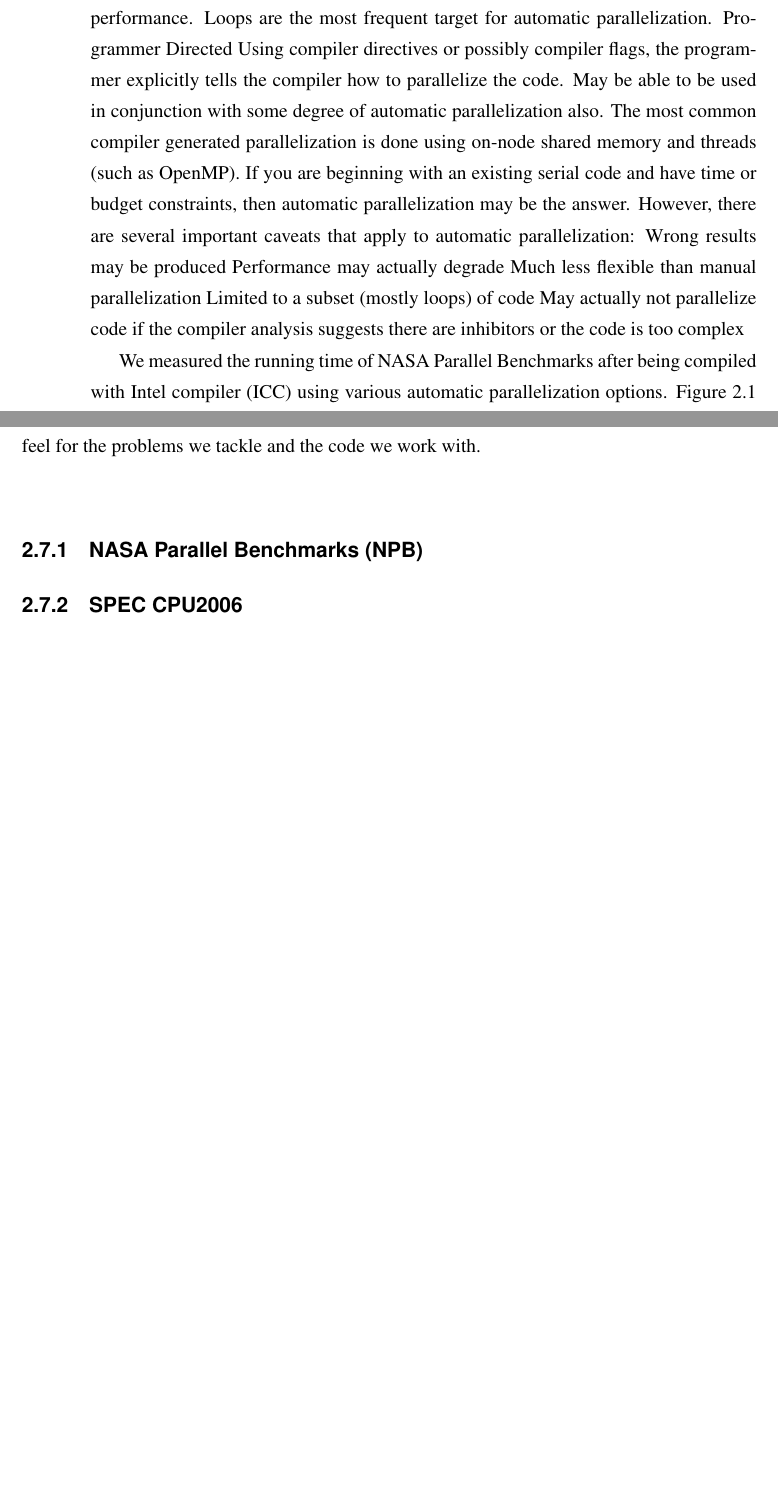
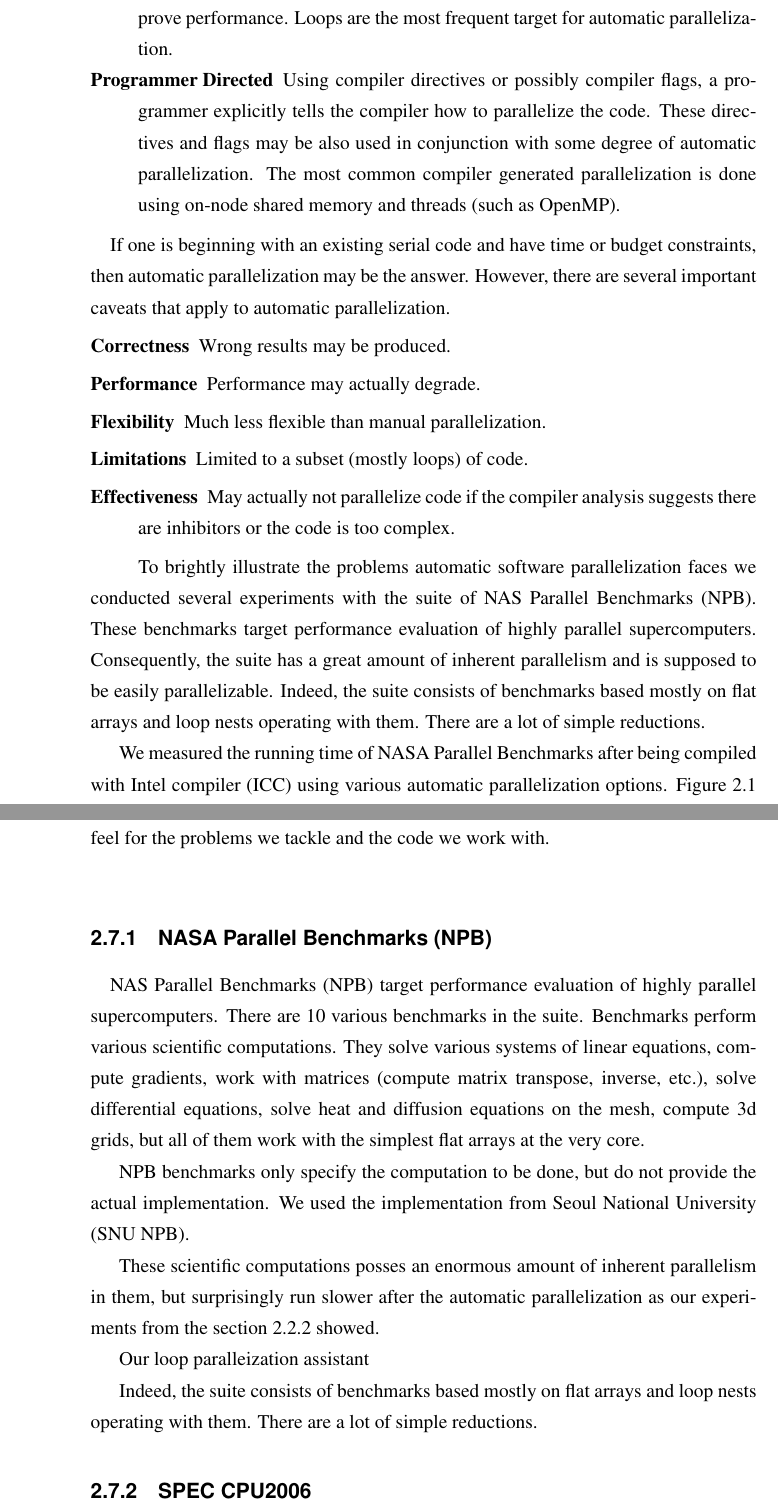
Before and after one commit to av-maramzin/MPhil_thesis, a LaTeX thesis (main.tex, which reads chapters/background.tex): two parts of pages 17 and 26 of 71 before the commit and two parts of pages 17 and 27 of 71 after it, joined at a grey line, cut so that both start at the same text, the shorter picture padded with empty space. Compiled offline with pdfLaTeX.

Commit message:
Sections on automatic parallelization and SNU NPB benchmarks have been written.

```diff
--- a/chapters/background.tex
+++ b/chapters/background.tex
@@ -52,5 +73,20 @@ The compiler analyzes the source code and identifies opportunities for paralleli
-The analysis includes identifying inhibitors to parallelism and possibly a cost weighting on whether or not the parallelism would actually improve performance. Loops are the most frequent target for automatic parallelization. Programmer Directed
-Using compiler directives or possibly compiler flags, the programmer explicitly tells the compiler how to parallelize the code. May be able to be used in conjunction with some degree of automatic parallelization also. The most common compiler generated parallelization is done using on-node shared memory and threads (such as OpenMP). If you are beginning with an existing serial code and have time or budget constraints, then automatic parallelization may be the answer. However, there are several important caveats that apply to automatic parallelization: Wrong results may be produced Performance may actually degrade Much less flexible than manual parallelization Limited to a subset (mostly loops) of code May actually not parallelize code if the compiler analysis suggests there are inhibitors or the code is too complex
+\begin{description}[noitemsep]
+\item[Fully Automatic] The compiler analyzes the source code and identifies opportunities for parallelism.
+The analysis includes identifying inhibitors to parallelism and possibly a cost weighting on whether or not the parallelism would actually improve performance. Loops are the most frequent target for automatic parallelization.
+\item[Programmer Directed] Using compiler directives or possibly compiler flags, a programmer explicitly tells the compiler how to parallelize the code. These directives and flags may be also used in conjunction with some degree of automatic parallelization. The most common compiler generated parallelization is done using on-node shared memory and threads (such as OpenMP).
+\end{description}
+\quad If one is beginning with an existing serial code and have time or budget constraints, then automatic parallelization may be the answer. However, there are several important caveats that apply to automatic parallelization.
+\begin{description}[itemsep=0mm]
+\item[Correctness] Wrong results may be produced.
+\item[Performance] Performance may actually degrade.
+\item[Flexibility] Much less flexible than manual parallelization.
+\item[Limitations] Limited to a subset (mostly loops) of code.
+\item[Effectiveness] May actually not parallelize code if the compiler analysis suggests there are inhibitors or the code is too complex.
+\end{description}
+
+\quad To brightly illustrate the problems automatic software parallelization faces we conducted several experiments with the suite of NAS Parallel Benchmarks (NPB). These benchmarks target performance evaluation of highly parallel supercomputers. Consequently, the suite has a great amount of inherent parallelism and is supposed to be easily parallelizable. Indeed, the suite consists of benchmarks based mostly on flat arrays and loop nests operating with them. There are a lot of simple reductions.
+
+
 
 \begin{table}
   \begin{minipage}{\pagewidth}
@@ -196,6 +232,19 @@ Visitor pattern roughly corresponds to fold.
 \quad Below we provide descriptions of the benchmarks so a reader can develop a better feel for the problems we tackle and the code we work with.\newline\null
 \subsection{NASA Parallel Benchmarks (NPB)}
 \label{background_benchmarks_npb}
+\quad NAS Parallel Benchmarks (NPB) target performance evaluation of highly parallel supercomputers. There are 10 various benchmarks in the suite. Benchmarks perform various scientific computations. They solve various systems of linear equations, compute gradients, work with matrices (compute matrix transpose, inverse, etc.), solve differential equations, solve heat and diffusion equations on the mesh, compute 3d grids, but all of them work with the simplest flat arrays at the very core.
+
+
+NPB benchmarks only specify the computation to be done, but do not provide the actual implementation. We used the implementation from Seoul National University (SNU NPB).
+
+These scientific computations posses an enormous amount of inherent parallelism in them, but surprisingly run slower after the automatic parallelization as our experiments from the section \ref{background_challenges_automatic} showed.
+
+
+Our loop paralleization assistant
+
+Indeed, the suite consists of benchmarks based mostly on flat arrays and loop nests operating with them. There are a lot of simple reductions.
+
+
 
 \subsection{SPEC CPU2006}
 \label{background_benchmarks_spec}
```
Also changed, not shown: chapters/background.tex (49 more changed lines).
